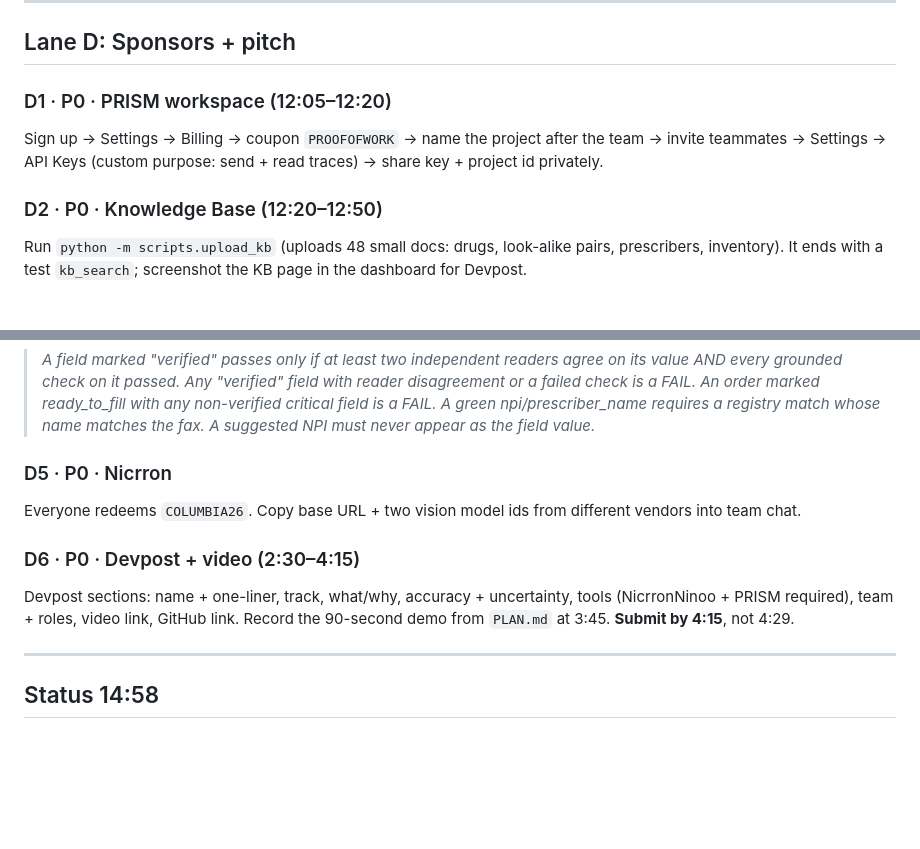
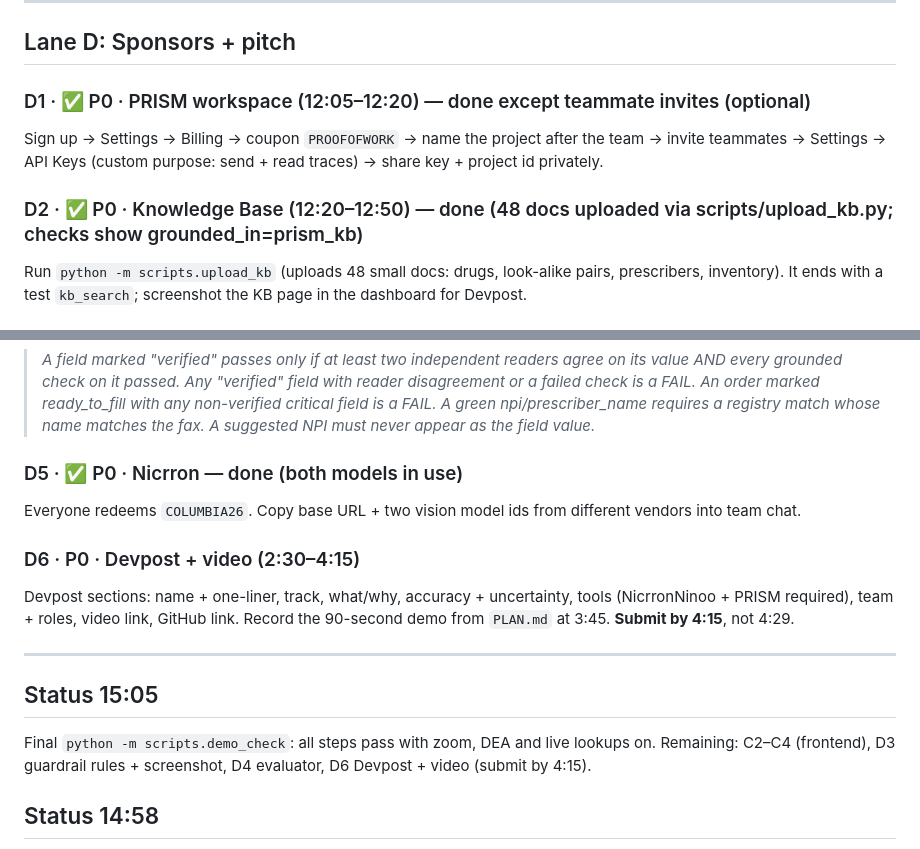
Before and after one commit to koushikvasa/verifill, a Markdown page: docs/TASKS.md, 2 parts joined by grey strips. Drawn GitHub-style; blank space fills up the shorter version.

Commit message:
TASKS: D1/D2/D5 done; remaining = frontend + D3/D4/D6
Co-Authored-By: Claude Fable 5.1 <noreply@anthropic.com>

```diff
--- a/docs/TASKS.md
+++ b/docs/TASKS.md
@@ -110,10 +110,10 @@ Paste `frontend/NINOO_BUILDER_PROMPT.md` into Ninoo Builder. Export the code int
 
 ## Lane D: Sponsors + pitch
 
-### D1 · P0 · PRISM workspace (12:05–12:20)
+### D1 · ✅ P0 · PRISM workspace (12:05–12:20) — done except teammate invites (optional)
 Sign up → Settings → Billing → coupon `PROOFOFWORK` → name the project after the team → invite teammates → Settings → API Keys (custom purpose: send + read traces) → share key + project id privately.
 
-### D2 · P0 · Knowledge Base (12:20–12:50)
+### D2 · ✅ P0 · Knowledge Base (12:20–12:50) — done (48 docs uploaded via scripts/upload_kb.py; checks show grounded_in=prism_kb)
 Run `python -m scripts.upload_kb` (uploads 48 small docs: drugs, look-alike pairs, prescribers, inventory). It ends with a test `kb_search`; screenshot the KB page in the dashboard for Devpost.
 
 ### D3 · P0 · Guardrail rules (12:50–1:10)
@@ -123,13 +123,16 @@ Prompt Injection + PII/PHI Detection rules, action = flag, on agent `verifill-gu
 Evaluator on agent `verifill-score` with this rubric:
 > *A field marked "verified" passes only if at least two independent readers agree on its value AND every grounded check on it passed. Any "verified" field with reader disagreement or a failed check is a FAIL. An order marked ready_to_fill with any non-verified critical field is a FAIL. A green npi/prescriber_name requires a registry match whose name matches the fax. A suggested NPI must never appear as the field value.*
 
-### D5 · P0 · Nicrron
+### D5 · ✅ P0 · Nicrron — done (both models in use)
 Everyone redeems `COLUMBIA26`. Copy base URL + two vision model ids from different vendors into team chat.
 
 ### D6 · P0 · Devpost + video (2:30–4:15)
 Devpost sections: name + one-liner, track, what/why, accuracy + uncertainty, tools (NicrronNinoo + PRISM required), team + roles, video link, GitHub link. Record the 90-second demo from `PLAN.md` at 3:45. **Submit by 4:15**, not 4:29.
 
 ---
+
+## Status 15:05
+Final `python -m scripts.demo_check`: all steps pass with zoom, DEA and live lookups on. Remaining: C2–C4 (frontend), D3 guardrail rules + screenshot, D4 evaluator, D6 Devpost + video (submit by 4:15).
 
 ## Status 14:58
 Backend complete: A0–A9, B2–B4, H1–H9. Live RxNav/NPPES on (`VERIFILL_OFFLINE=0`). `python -m scripts.eval`: precision 100% (175/175), coverage 71%, flag recall 81%, outcomes 18/19, 0 false ready_to_fill. Judge kit 12/12. `python -m scripts.demo_check` passes. 45 offline tests.
```
